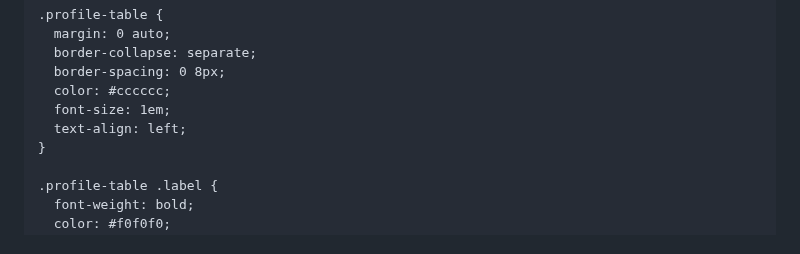
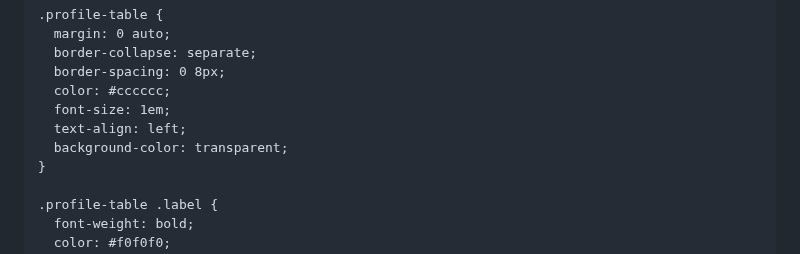
Before and after one commit to izuminanami/izuminanami.github.io, a Markdown page: README.md, the part around the change. GitHub-like rendering.

```diff
--- a/README.md
+++ b/README.md
@@ -53,6 +53,7 @@
       color: #cccccc;
       font-size: 1em;
       text-align: left;
+      background-color: transparent;
     }
 
     .profile-table .label {
```
